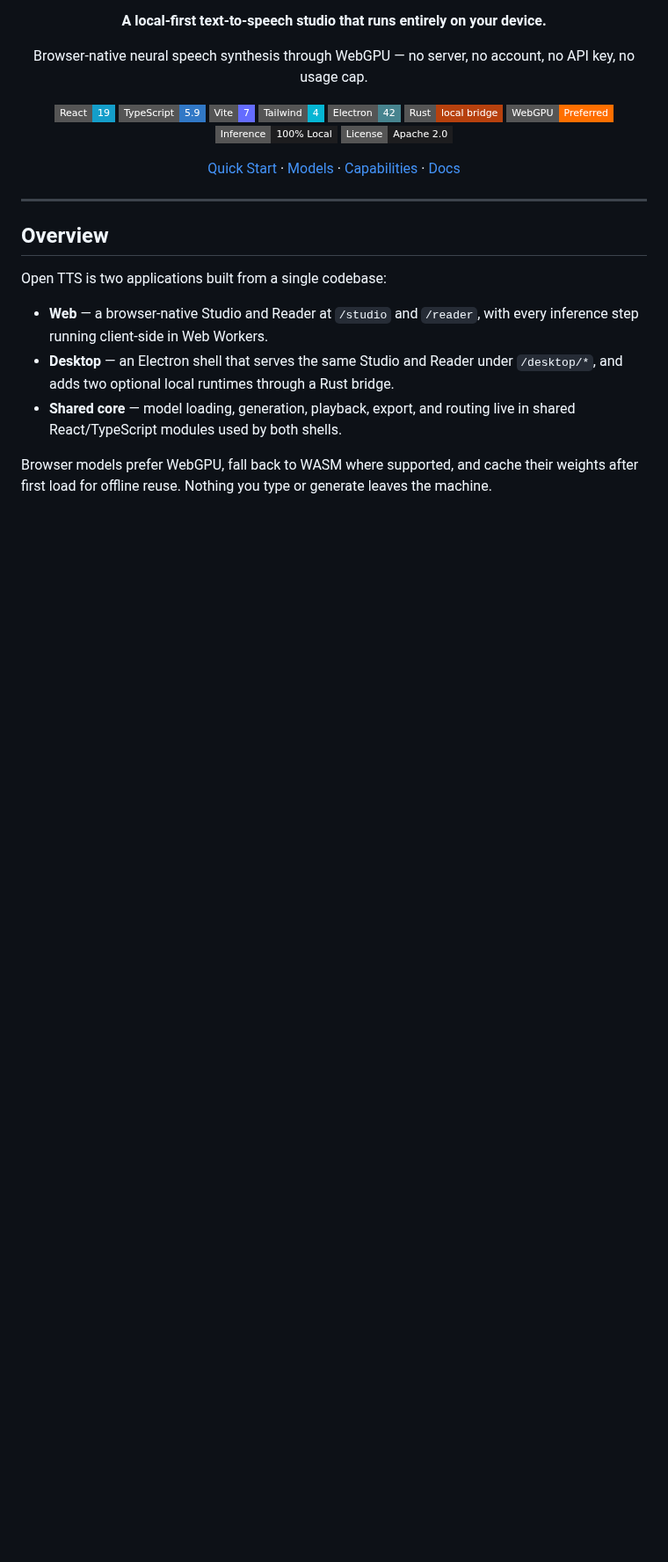
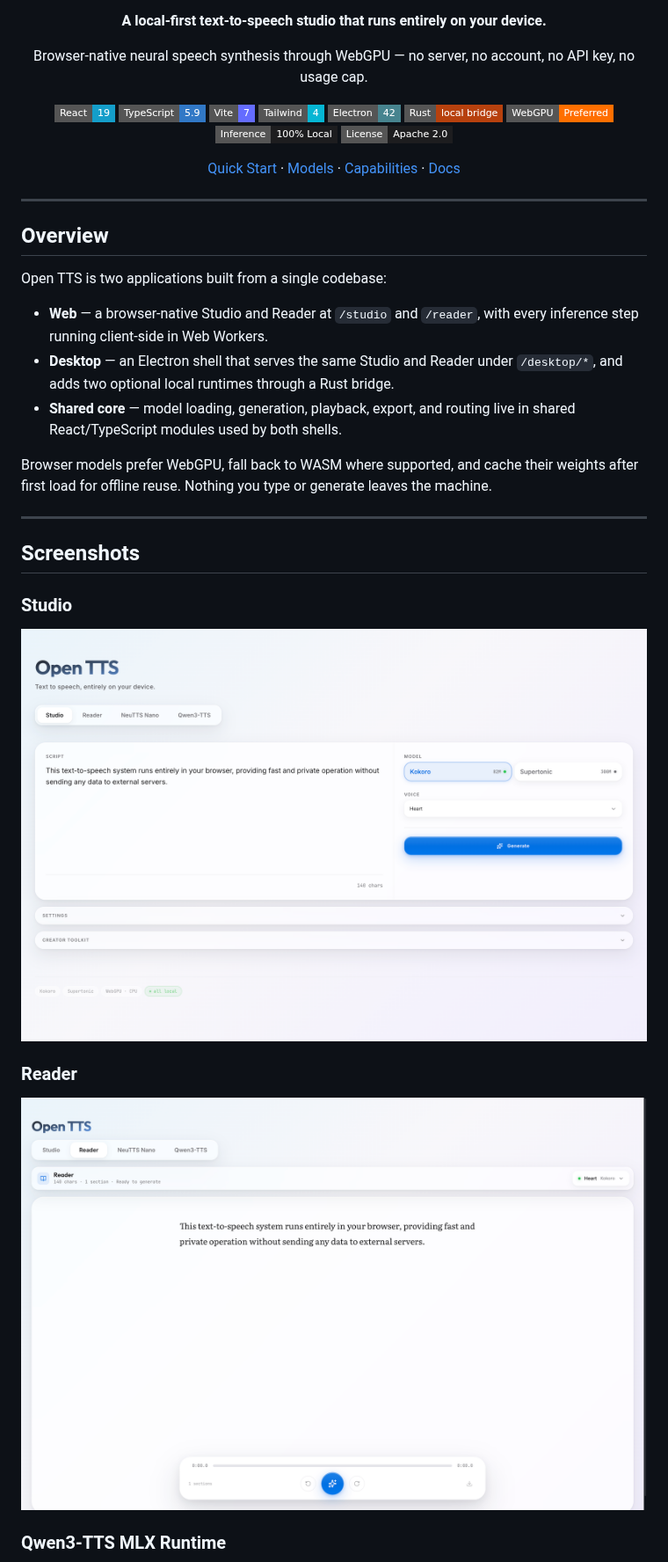
Before and after one commit to cyanxxy/Local-TTS-studio, a Markdown page: README.md, the part around one of its changes. Shown at 88% size. GitHub-like rendering; pictures changed too: docs/screenshots/reader.png (added), docs/screenshots/studio.png (added); badges without logos; blank space fills up the shorter version.

```diff
--- a/README.md
+++ b/README.md
@@ -31,3 +31,18 @@ Open TTS is two applications built from a single codebase:
 - **Shared core** — model loading, generation, playback, export, and routing live in shared React/TypeScript modules used by both shells.
 
 Browser models prefer WebGPU, fall back to WASM where supported, and cache their weights after first load for offline reuse. Nothing you type or generate leaves the machine.
+
+---
+
+## Screenshots
+
+### Studio
+
+![Open TTS Studio](./docs/screenshots/studio.png)
+
+### Reader
+
+![Open TTS Reader](./docs/screenshots/reader.png)
+
+### Qwen3-TTS MLX Runtime
+
```
Also changed, not shown: other parts of README.md (+1 -0 lines), docs/local-runtimes.md (+25 -5 lines), docs/screenshots/qwen3-mlx.png (added), 8 other files.
